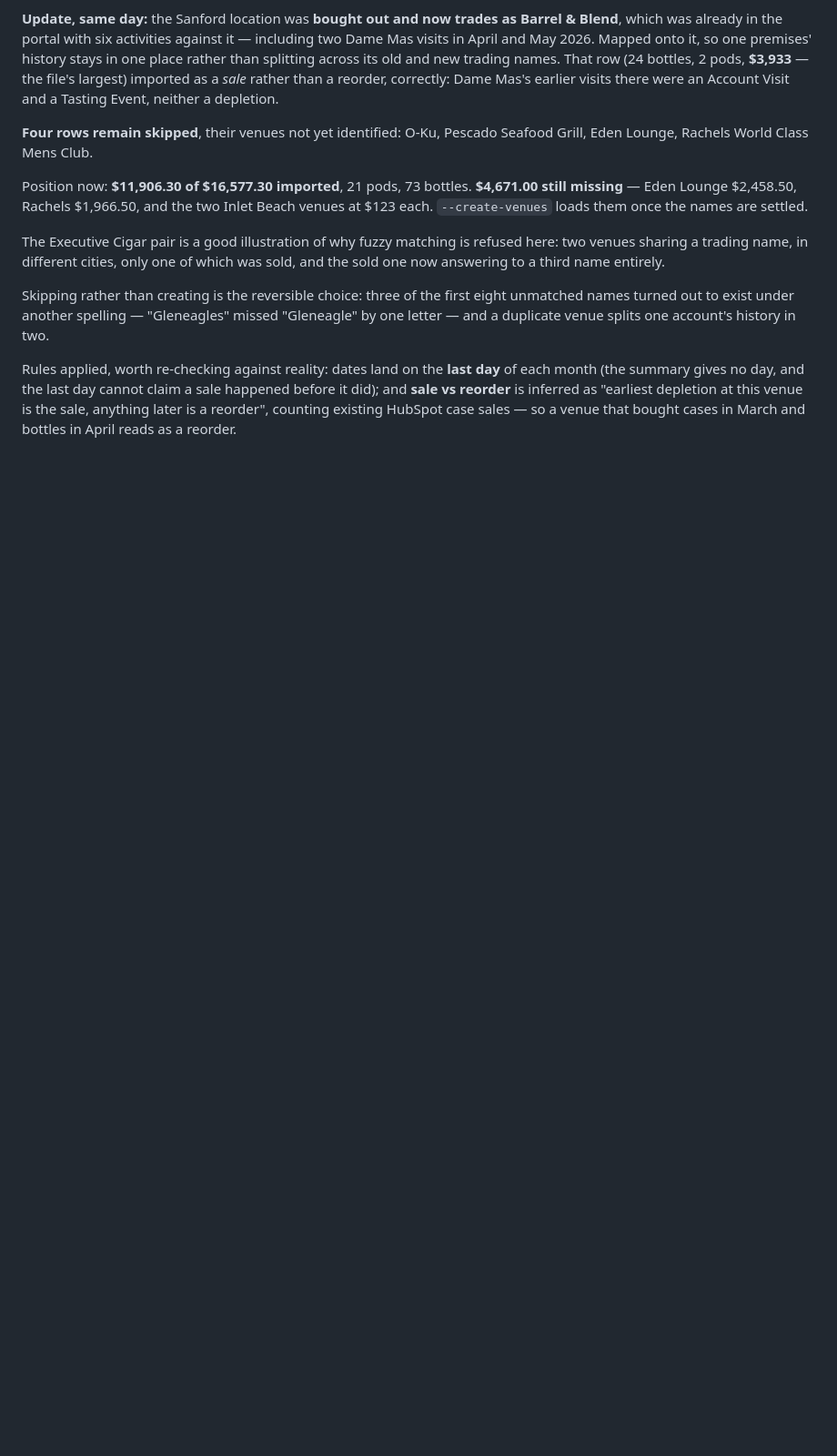
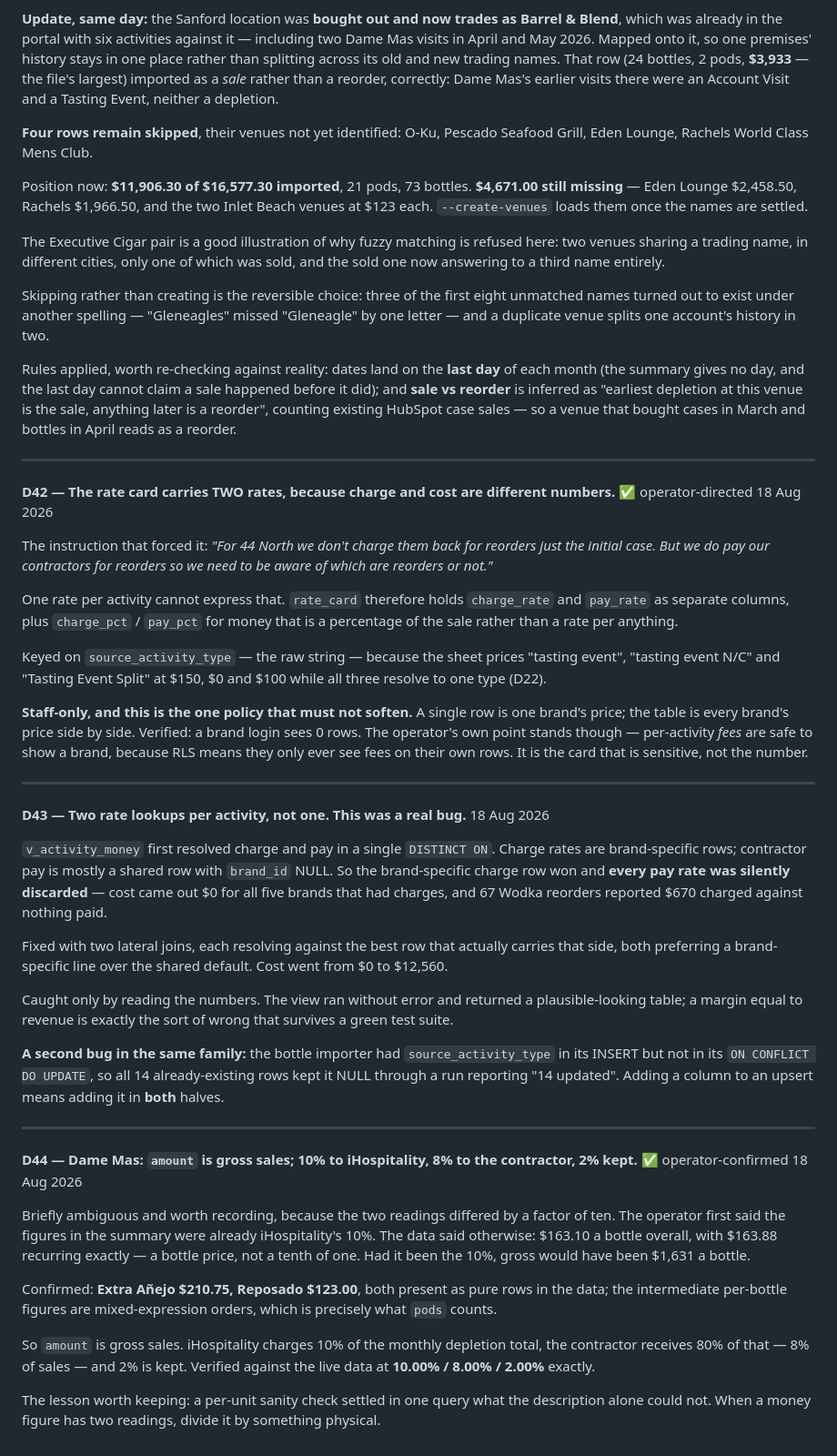
Before and after one commit to nfatta/iHospitality, a Markdown page: DECISIONS.md, the part around the change. Shown at 91% size. Drawn GitHub-style; blank space fills up the shorter version.

Commit message:
Decisions: two-sided rate card, the pay-lookup bug, Dame Mas economics
D42 records why charge and pay are separate columns. D43 records the bug where
a single rate lookup discarded every contractor pay rate, reporting margin
equal to revenue - caught by reading numbers, not by tests. D44 settles the
Dame Mas 10/8/2 split, confirmed at exactly those percentages against live
data.

Co-Authored-By: Claude Opus 5 <noreply@anthropic.com>

```diff
--- a/DECISIONS.md
+++ b/DECISIONS.md
@@ -929,3 +929,70 @@ happened before it did); and **sale vs reorder** is inferred as "earliest
 depletion at this venue is the sale, anything later is a reorder", counting
 existing HubSpot case sales — so a venue that bought cases in March and bottles
 in April reads as a reorder.
+
+---
+
+**D42 — The rate card carries TWO rates, because charge and cost are different numbers.** ✅ operator-directed 18 Aug 2026
+
+The instruction that forced it: *"For 44 North we don't charge them back for
+reorders just the initial case. But we do pay our contractors for reorders so we
+need to be aware of which are reorders or not."*
+
+One rate per activity cannot express that. `rate_card` therefore holds
+`charge_rate` and `pay_rate` as separate columns, plus `charge_pct` / `pay_pct`
+for money that is a percentage of the sale rather than a rate per anything.
+
+Keyed on `source_activity_type` — the raw string — because the sheet prices
+"tasting event", "tasting event N/C" and "Tasting Event Split" at $150, $0 and
+$100 while all three resolve to one type (D22).
+
+**Staff-only, and this is the one policy that must not soften.** A single row is
+one brand's price; the table is every brand's price side by side. Verified: a
+brand login sees 0 rows. The operator's own point stands though — per-activity
+*fees* are safe to show a brand, because RLS means they only ever see fees on
+their own rows. It is the card that is sensitive, not the number.
+
+---
+
+**D43 — Two rate lookups per activity, not one. This was a real bug.** 18 Aug 2026
+
+`v_activity_money` first resolved charge and pay in a single `DISTINCT ON`.
+Charge rates are brand-specific rows; contractor pay is mostly a shared row with
+`brand_id` NULL. So the brand-specific charge row won and **every pay rate was
+silently discarded** — cost came out $0 for all five brands that had charges,
+and 67 Wodka reorders reported $670 charged against nothing paid.
+
+Fixed with two lateral joins, each resolving against the best row that actually
+carries that side, both preferring a brand-specific line over the shared
+default. Cost went from $0 to $12,560.
+
+Caught only by reading the numbers. The view ran without error and returned a
+plausible-looking table; a margin equal to revenue is exactly the sort of wrong
+that survives a green test suite.
+
+**A second bug in the same family:** the bottle importer had
+`source_activity_type` in its INSERT but not in its `ON CONFLICT DO UPDATE`, so
+all 14 already-existing rows kept it NULL through a run reporting "14 updated".
+Adding a column to an upsert means adding it in **both** halves.
+
+---
+
+**D44 — Dame Mas: `amount` is gross sales; 10% to iHospitality, 8% to the contractor, 2% kept.** ✅ operator-confirmed 18 Aug 2026
+
+Briefly ambiguous and worth recording, because the two readings differed by a
+factor of ten. The operator first said the figures in the summary were already
+iHospitality's 10%. The data said otherwise: $163.10 a bottle overall, with
+$163.88 recurring exactly — a bottle price, not a tenth of one. Had it been the
+10%, gross would have been $1,631 a bottle.
+
+Confirmed: **Extra Añejo $210.75, Reposado $123.00**, both present as pure rows
+in the data; the intermediate per-bottle figures are mixed-expression orders,
+which is precisely what `pods` counts.
+
+So `amount` is gross sales. iHospitality charges 10% of the monthly depletion
+total, the contractor receives 80% of that — 8% of sales — and 2% is kept.
+Verified against the live data at **10.00% / 8.00% / 2.00%** exactly.
+
+The lesson worth keeping: a per-unit sanity check settled in one query what the
+description alone could not. When a money figure has two readings, divide it by
+something physical.
```
